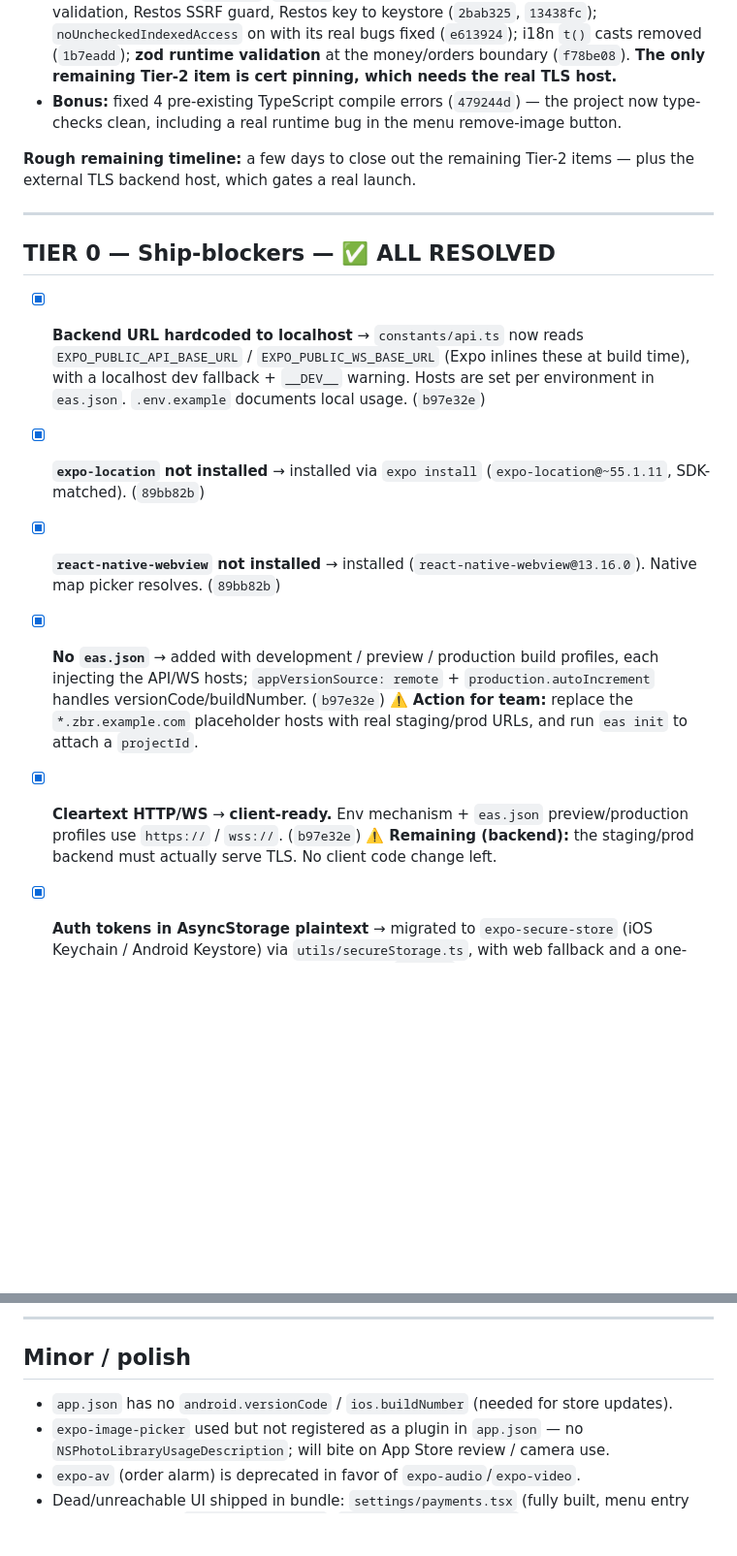
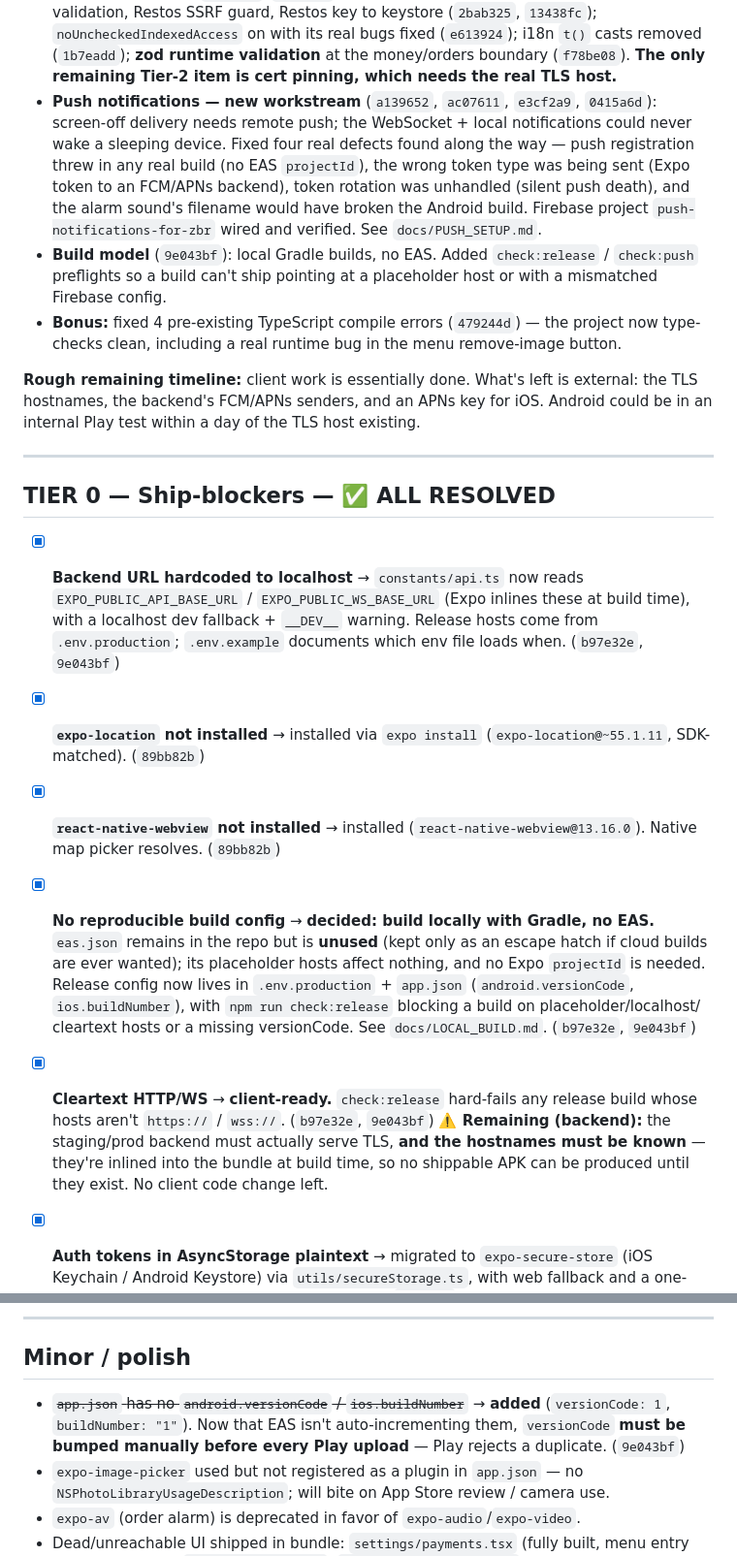
Before and after one commit to Furqatbek/zbr-vendor-app, a Markdown page: ZBROwner/docs/PRODUCTION_READINESS.md, 2 parts joined by grey strips. Shown at 97% size. Drawn GitHub-style; blank space fills up the shorter version.

Commit message:
Update both docs for the no-EAS build model and push workstream
PRODUCTION_READINESS.md:
- Header now states the real remaining blockers, all external: TLS
  hostnames (inlined at build time, so no shippable APK without them),
  the backend's FCM/APNs senders, and an APNs key for iOS.
- Reframed the eas.json Tier-0 item: local Gradle builds, eas.json kept
  only as an unused escape hatch, release config in .env.production +
  app.json, guarded by check:release.
- Added a Push notifications row to the score table (1 → 6) and a
  progress-log entry covering the four defects the push work uncovered.
- versionCode/buildNumber moved out of Minor/polish (now added), with a
  note that they must be bumped manually per upload since EAS is no
  longer auto-incrementing.
- Timeline now reflects that client work is essentially done.

BACKEND_HANDOFF.md:
- Env vars come from .env.production, not eas.json profiles.
- Ask #1 now explicitly requests the TLS HOSTNAMES, not just TLS, and
  explains they're baked into the bundle at build time.

```diff
--- a/ZBROwner/docs/PRODUCTION_READINESS.md
+++ b/ZBROwner/docs/PRODUCTION_READINESS.md
@@ -36,12 +43,25 @@ fixed, and the soft-launch hardening is done; see the progress log.
   casts removed (`1b7eadd`); **zod runtime validation** at the money/orders
   boundary (`f78be08`). **The only remaining Tier-2 item is cert pinning, which
   needs the real TLS host.**
+- **Push notifications — new workstream** (`a139652`, `ac07611`, `e3cf2a9`,
+  `0415a6d`): screen-off delivery needs remote push; the WebSocket + local
+  notifications could never wake a sleeping device. Fixed four real defects
+  found along the way — push registration threw in any real build (no EAS
+  `projectId`), the wrong token type was being sent (Expo token to an FCM/APNs
+  backend), token rotation was unhandled (silent push death), and the alarm
+  sound's filename would have broken the Android build. Firebase project
+  `push-notifications-for-zbr` wired and verified. See `docs/PUSH_SETUP.md`.
+- **Build model** (`9e043bf`): local Gradle builds, no EAS. Added
+  `check:release` / `check:push` preflights so a build can't ship pointing at a
+  placeholder host or with a mismatched Firebase config.
 - **Bonus:** fixed 4 pre-existing TypeScript compile errors (`479244d`) — the
   project now type-checks clean, including a real runtime bug in the menu
   remove-image button.
 
-**Rough remaining timeline:** a few days to close out the remaining Tier-2
-items — plus the external TLS backend host, which gates a real launch.
+**Rough remaining timeline:** client work is essentially done. What's left is
+external: the TLS hostnames, the backend's FCM/APNs senders, and an APNs key for
+iOS. Android could be in an internal Play test within a day of the TLS host
+existing.
 
 ---
 
@@ -49,8 +69,9 @@ items — plus the external TLS backend host, which gates a real launch.
 
 - [x] **Backend URL hardcoded to localhost** → `constants/api.ts` now reads
   `EXPO_PUBLIC_API_BASE_URL` / `EXPO_PUBLIC_WS_BASE_URL` (Expo inlines these at
-  build time), with a localhost dev fallback + `__DEV__` warning. Hosts are set
-  per environment in `eas.json`. `.env.example` documents local usage. (`b97e32e`)
+  build time), with a localhost dev fallback + `__DEV__` warning. Release hosts
+  come from `.env.production`; `.env.example` documents which env file loads
+  when. (`b97e32e`, `9e043bf`)
 
 - [x] **`expo-location` not installed** → installed via `expo install`
   (`expo-location@~55.1.11`, SDK-matched). (`89bb82b`)
@@ -58,16 +79,21 @@ items — plus the external TLS backend host, which gates a real launch.
 - [x] **`react-native-webview` not installed** → installed
   (`react-native-webview@13.16.0`). Native map picker resolves. (`89bb82b`)
 
-- [x] **No `eas.json`** → added with development / preview / production build
-  profiles, each injecting the API/WS hosts; `appVersionSource: remote` +
-  `production.autoIncrement` handles versionCode/buildNumber. (`b97e32e`)
-  **⚠️ Action for team:** replace the `*.zbr.example.com` placeholder hosts with
-  real staging/prod URLs, and run `eas init` to attach a `projectId`.
+- [x] **No reproducible build config** → **decided: build locally with Gradle, no
+  EAS.** `eas.json` remains in the repo but is **unused** (kept only as an escape
+  hatch if cloud builds are ever wanted); its placeholder hosts affect nothing,
+  and no Expo `projectId` is needed. Release config now lives in
+  `.env.production` + `app.json` (`android.versionCode`, `ios.buildNumber`),
+  with `npm run check:release` blocking a build on placeholder/localhost/
+  cleartext hosts or a missing versionCode. See `docs/LOCAL_BUILD.md`.
+  (`b97e32e`, `9e043bf`)
 
-- [x] **Cleartext HTTP/WS** → **client-ready.** Env mechanism + `eas.json`
-  preview/production profiles use `https://` / `wss://`. (`b97e32e`)
-  **⚠️ Remaining (backend):** the staging/prod backend must actually serve TLS.
-  No client code change left.
+- [x] **Cleartext HTTP/WS** → **client-ready.** `check:release` hard-fails any
+  release build whose hosts aren't `https://` / `wss://`. (`b97e32e`, `9e043bf`)
+  **⚠️ Remaining (backend):** the staging/prod backend must actually serve TLS,
+  **and the hostnames must be known** — they're inlined into the bundle at build
+  time, so no shippable APK can be produced until they exist. No client code
+  change left.
 
 - [x] **Auth tokens in AsyncStorage plaintext** → migrated to `expo-secure-store`
   (iOS Keychain / Android Keystore) via `utils/secureStorage.ts`, with web
@@ -171,7 +197,10 @@ backend endpoint lands. (`d13baee`)
 
 ## Minor / polish
 
-- `app.json` has no `android.versionCode` / `ios.buildNumber` (needed for store updates).
+- ~~`app.json` has no `android.versionCode` / `ios.buildNumber`~~ → **added**
+  (`versionCode: 1`, `buildNumber: "1"`). Now that EAS isn't auto-incrementing
+  them, `versionCode` **must be bumped manually before every Play upload** —
+  Play rejects a duplicate. (`9e043bf`)
 - `expo-image-picker` used but not registered as a plugin in `app.json` — no
   `NSPhotoLibraryUsageDescription`; will bite on App Store review / camera use.
 - `expo-av` (order alarm) is deprecated in favor of `expo-audio`/`expo-video`.
```
Also changed, not shown: other parts of ZBROwner/docs/PRODUCTION_READINESS.md (+11 -4 lines), ZBROwner/docs/BACKEND_HANDOFF.md (+3 -2 lines).
